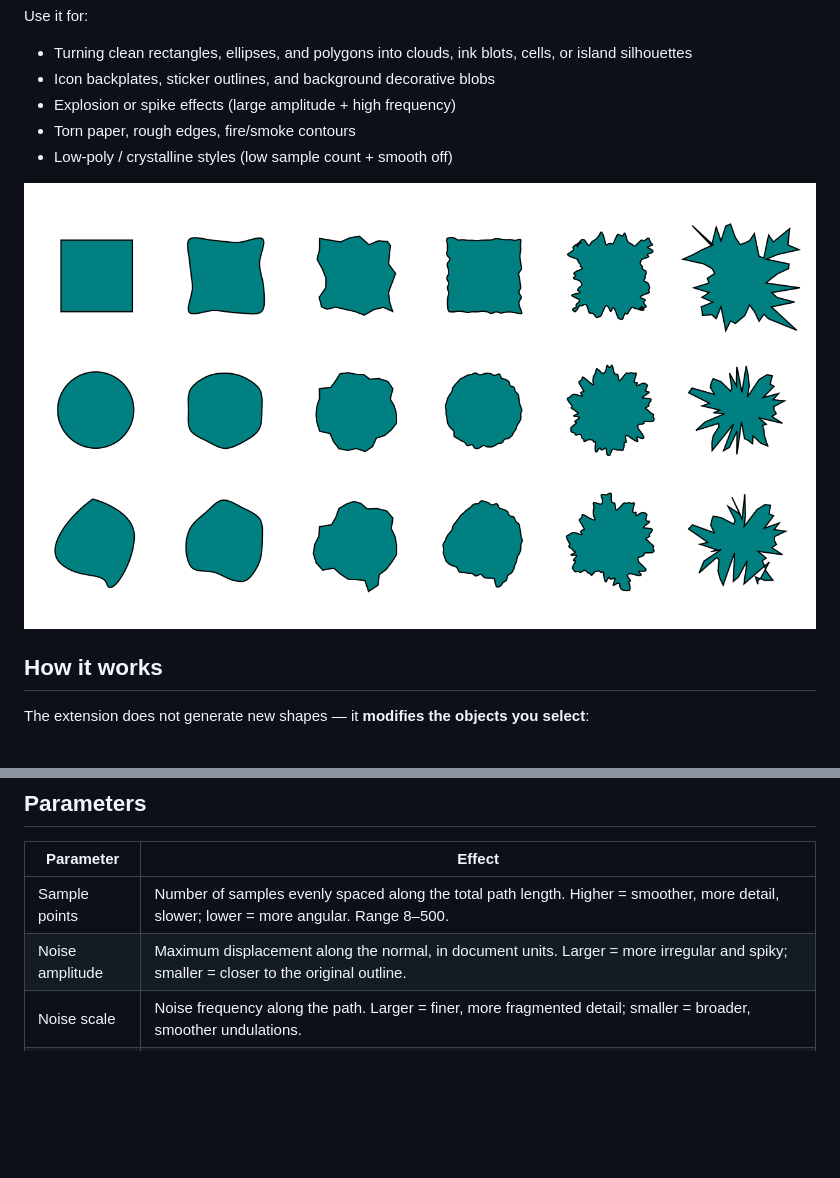
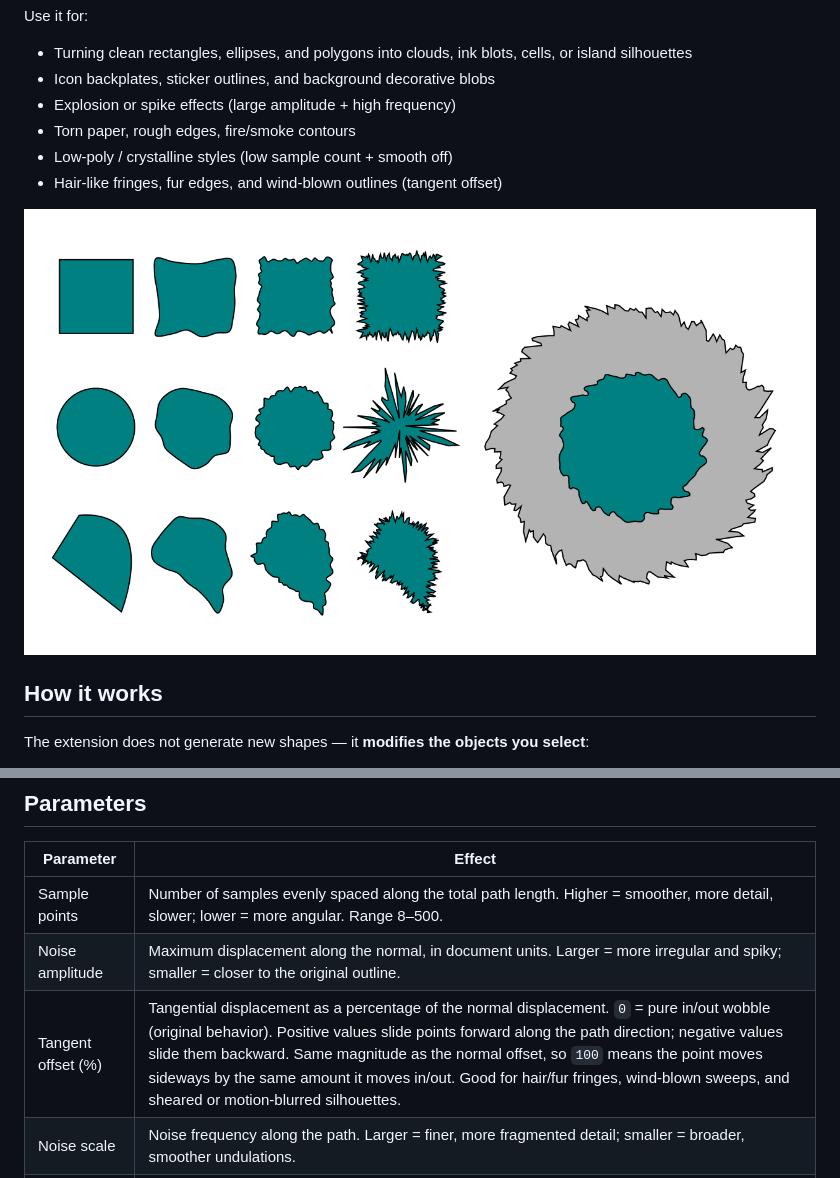
Before and after one commit to JamesMozart/inkscape-noise-shape, a Markdown page: README.md, 2 parts joined by grey strips. Drawn GitHub-style; pictures changed too: example.png; blank space fills up the shorter version.

```diff
--- a/README.md
+++ b/README.md
@@ -8,6 +8,7 @@ Use it for:
 - Explosion or spike effects (large amplitude + high frequency)
 - Torn paper, rough edges, fire/smoke contours
 - Low-poly / crystalline styles (low sample count + smooth off)
+- Hair-like fringes, fur edges, and wind-blown outlines (tangent offset)
 
 ![Example output](example.png)
 
@@ -53,6 +54,7 @@ Restart Inkscape. Requires Inkscape 1.x (Python 3 + `inkex`).
 |---|---|
 | Sample points | Number of samples evenly spaced along the total path length. Higher = smoother, more detail, slower; lower = more angular. Range 8–500. |
 | Noise amplitude | Maximum displacement along the normal, in document units. Larger = more irregular and spiky; smaller = closer to the original outline. |
+| Tangent offset (%) | Tangential displacement as a percentage of the normal displacement. `0` = pure in/out wobble (original behavior). Positive values slide points forward along the path direction; negative values slide them backward. Same magnitude as the normal offset, so `100` means the point moves sideways by the same amount it moves in/out. Good for hair/fur fringes, wind-blown sweeps, and sheared or motion-blurred silhouettes. |
 | Noise scale | Noise frequency along the path. Larger = finer, more fragmented detail; smaller = broader, smoother undulations. |
 | Random seed | Same seed + same settings reproduce the same result; change it for a different shape. |
 | Noise type | `Simplex` = single smooth layer; `FBM` = stacked octaves for natural multi-scale detail (clouds, terrain); `Turbulence` = stacked absolute-value octaves for sharp, creased, fiery or smoky outlines. |
```
Also changed, not shown: 3 other files.
